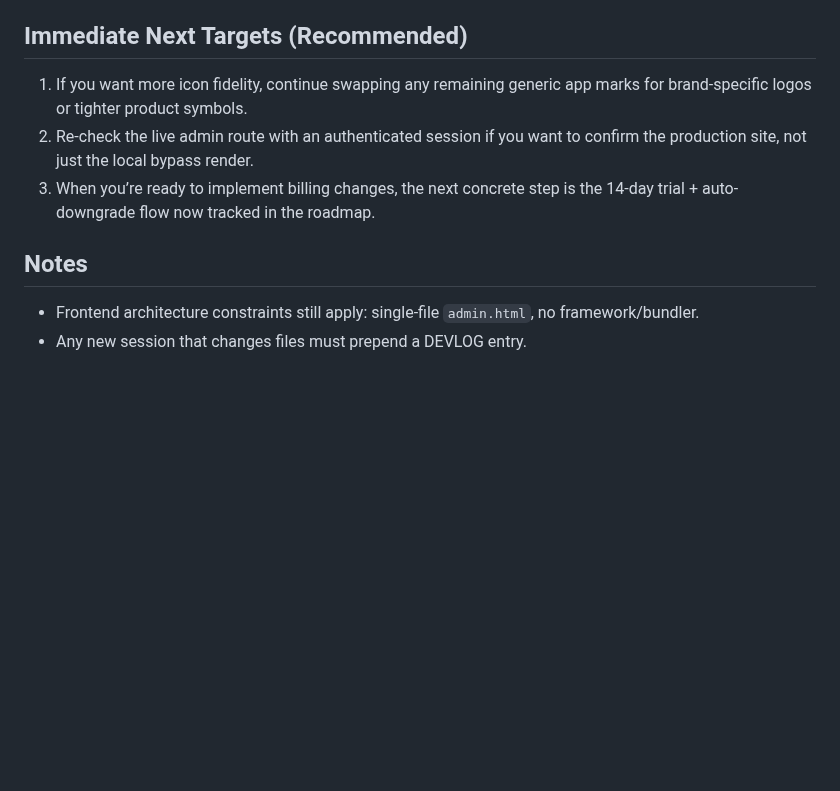
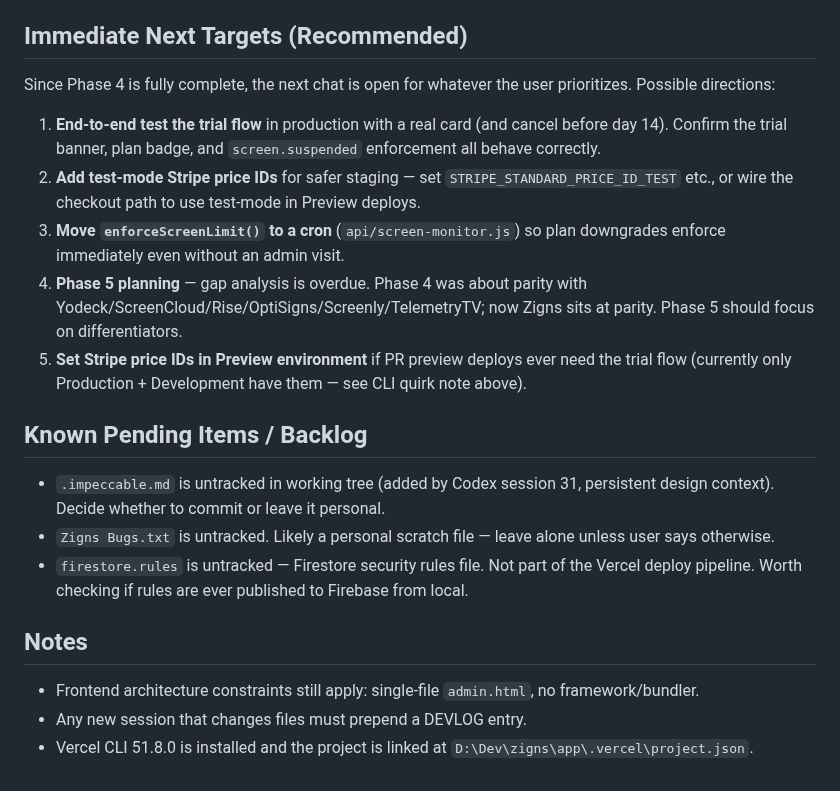
Before and after one commit to tdmonster99/digital-signage, a Markdown page: NEXT_CHAT_CONTEXT.md, the part around one of its changes. Rendered like a GitHub page; blank space fills up the shorter version.

```diff
--- a/NEXT_CHAT_CONTEXT.md
+++ b/NEXT_CHAT_CONTEXT.md
@@ -48,9 +46,18 @@ Use this as the first-read handoff snapshot before making new changes.
 
 ## Immediate Next Targets (Recommended)
-1. If you want more icon fidelity, continue swapping any remaining generic app marks for brand-specific logos or tighter product symbols.
-2. Re-check the live admin route with an authenticated session if you want to confirm the production site, not just the local bypass render.
-3. When you’re ready to implement billing changes, the next concrete step is the 14-day trial + auto-downgrade flow now tracked in the roadmap.
+Since Phase 4 is fully complete, the next chat is open for whatever the user prioritizes. Possible directions:
+1. **End-to-end test the trial flow** in production with a real card (and cancel before day 14). Confirm the trial banner, plan badge, and `screen.suspended` enforcement all behave correctly.
+2. **Add test-mode Stripe price IDs** for safer staging — set `STRIPE_STANDARD_PRICE_ID_TEST` etc., or wire the checkout path to use test-mode in Preview deploys.
+3. **Move `enforceScreenLimit()` to a cron** (`api/screen-monitor.js`) so plan downgrades enforce immediately even without an admin visit.
+4. **Phase 5 planning** — gap analysis is overdue. Phase 4 was about parity with Yodeck/ScreenCloud/Rise/OptiSigns/Screenly/TelemetryTV; now Zigns sits at parity. Phase 5 should focus on differentiators.
+5. **Set Stripe price IDs in Preview environment** if PR preview deploys ever need the trial flow (currently only Production + Development have them — see CLI quirk note above).
+
+## Known Pending Items / Backlog
+- `.impeccable.md` is untracked in working tree (added by Codex session 31, persistent design context). Decide whether to commit or leave it personal.
+- `Zigns Bugs.txt` is untracked. Likely a personal scratch file — leave alone unless user says otherwise.
+- `firestore.rules` is untracked — Firestore security rules file. Not part of the Vercel deploy pipeline. Worth checking if rules are ever published to Firebase from local.
 
 ## Notes
 - Frontend architecture constraints still apply: single-file `admin.html`, no framework/bundler.
 - Any new session that changes files must prepend a DEVLOG entry.
+- Vercel CLI 51.8.0 is installed and the project is linked at `D:\Dev\zigns\app\.vercel\project.json`.
```
Also changed, not shown: other parts of NEXT_CHAT_CONTEXT.md (+33 -35 lines).
